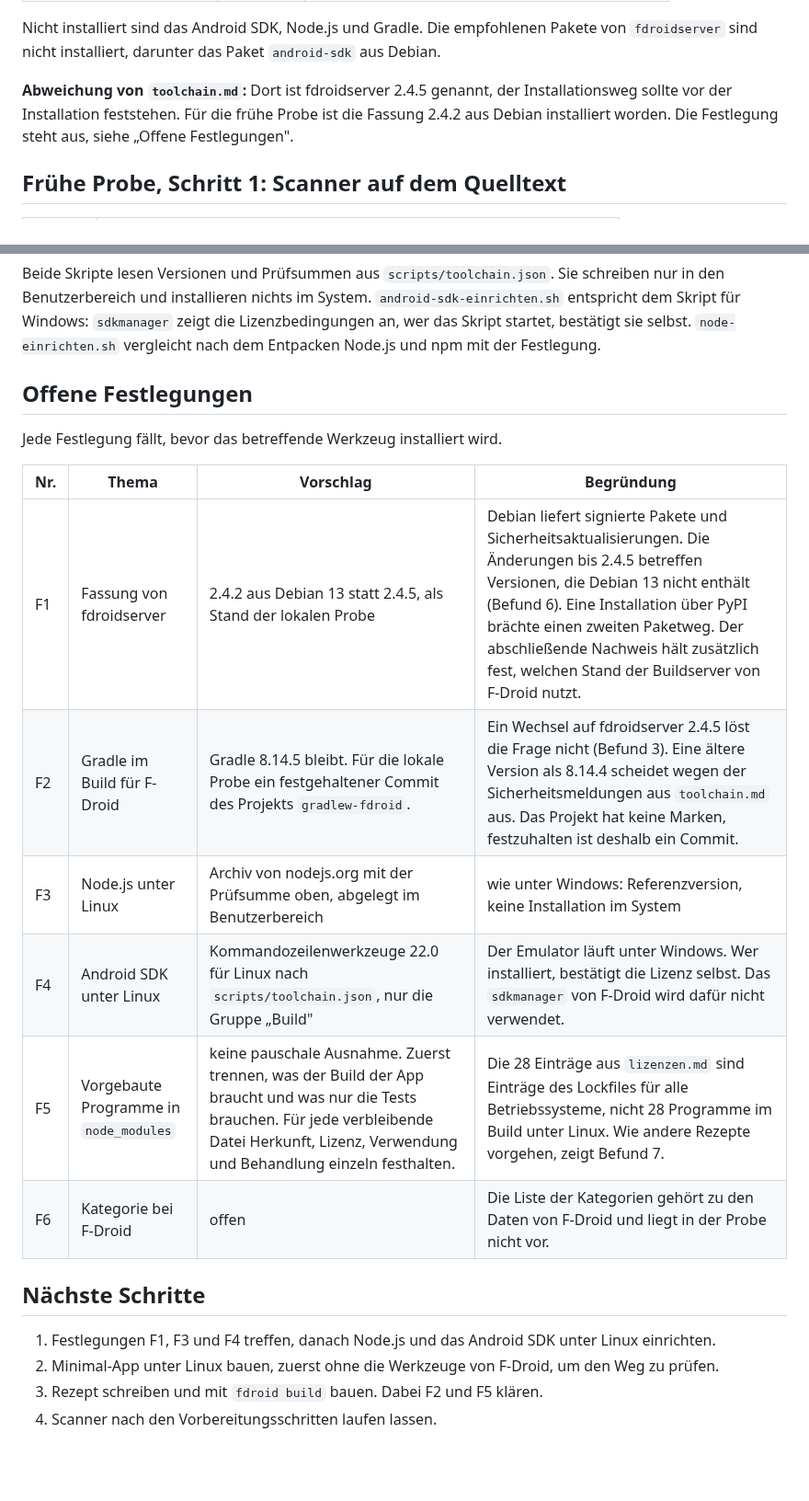
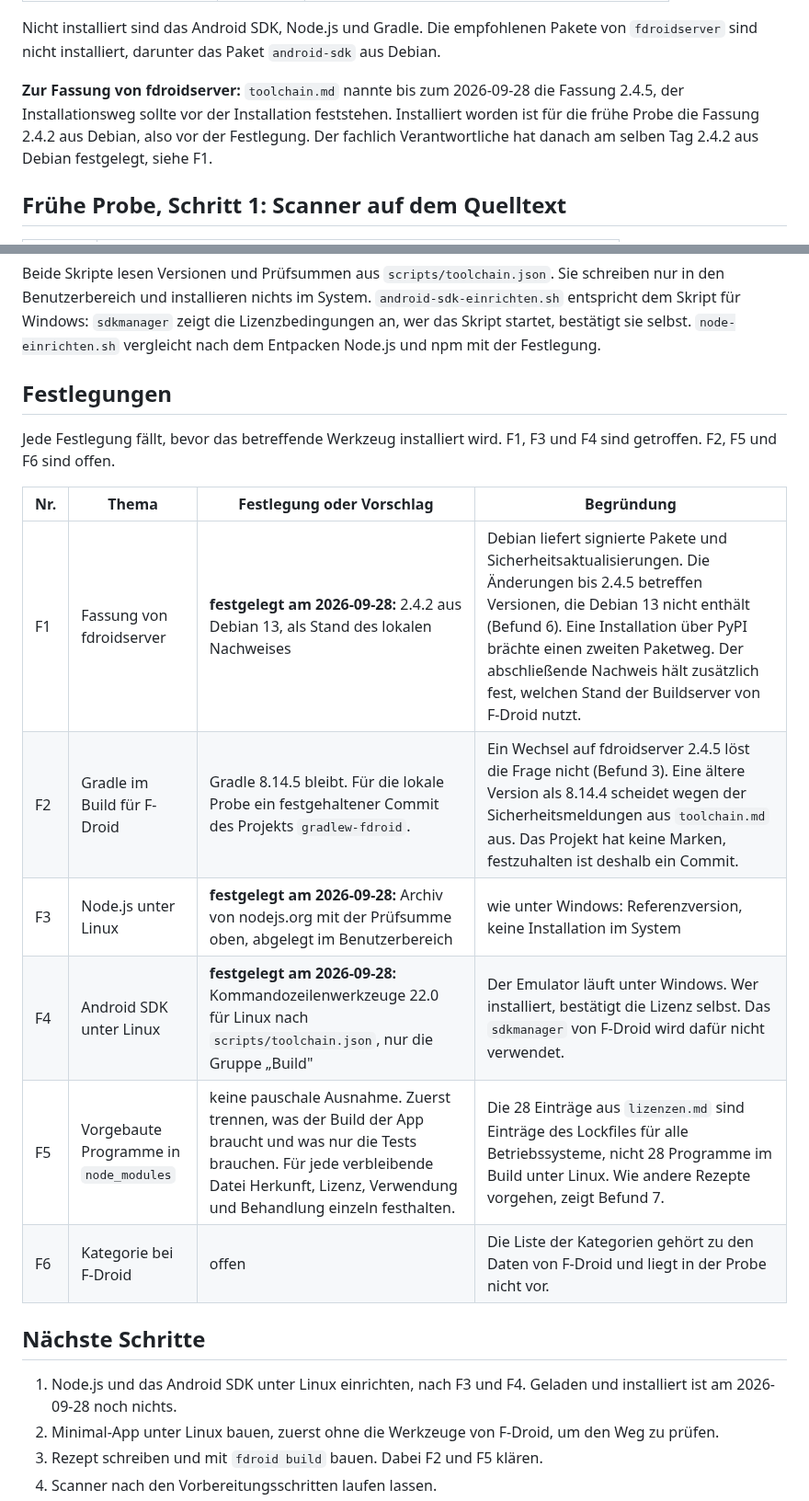
Before and after one commit to baremos/fristenrechner, a Markdown page: docs/fdroid-build.md, 2 parts joined by grey strips. Shown at 92% size. Drawn GitHub-style; blank space fills up the shorter version.

Commit message:
Paket 2.8: Festlegungen F1, F3 und F4 eingetragen
Festgelegt am 2026-09-28:
- F1: fdroidserver 2.4.2 aus Debian 13 als Stand des lokalen
  Nachweises. Bis dahin war 2.4.5 genannt.
- F3: Node.js unter Linux als Archiv von nodejs.org im Benutzerbereich,
  gegen die Prüfsumme geprüft.
- F4: Android SDK unter Linux mit den Kommandozeilenwerkzeugen 22.0,
  nur die Gruppe „Build“. Wer installiert, bestätigt die Lizenz selbst.

docs/toolchain.md nennt die Linux-Umgebung als eingerichtet und führt
unter den offenen Festlegungen nur noch F2, F5 und F6.

Geladen und installiert ist unter Linux weder Node.js noch das SDK.

Co-Authored-By: Claude Fable 5.1 <noreply@anthropic.com>

```diff
--- a/docs/fdroid-build.md
+++ b/docs/fdroid-build.md
@@ -36,7 +36,7 @@ Installiert am 2026-09-28 mit `apt-get install --no-install-recommends fdroidser
 
 Nicht installiert sind das Android SDK, Node.js und Gradle. Die empfohlenen Pakete von `fdroidserver` sind nicht installiert, darunter das Paket `android-sdk` aus Debian.
 
-**Abweichung von `toolchain.md`:** Dort ist fdroidserver 2.4.5 genannt, der Installationsweg sollte vor der Installation feststehen. Für die frühe Probe ist die Fassung 2.4.2 aus Debian installiert worden. Die Festlegung steht aus, siehe „Offene Festlegungen".
+**Zur Fassung von fdroidserver:** `toolchain.md` nannte bis zum 2026-09-28 die Fassung 2.4.5, der Installationsweg sollte vor der Installation feststehen. Installiert worden ist für die frühe Probe die Fassung 2.4.2 aus Debian, also vor der Festlegung. Der fachlich Verantwortliche hat danach am selben Tag 2.4.2 aus Debian festgelegt, siehe F1.
 
 ## Frühe Probe, Schritt 1: Scanner auf dem Quelltext
 
@@ -103,22 +103,22 @@ Dieselbe Datei nennt für `node-v24.21.0-win-x64.zip` die Prüfsumme aus `script
 
 Beide Skripte lesen Versionen und Prüfsummen aus `scripts/toolchain.json`. Sie schreiben nur in den Benutzerbereich und installieren nichts im System. `android-sdk-einrichten.sh` entspricht dem Skript für Windows: `sdkmanager` zeigt die Lizenzbedingungen an, wer das Skript startet, bestätigt sie selbst. `node-einrichten.sh` vergleicht nach dem Entpacken Node.js und npm mit der Festlegung.
 
-## Offene Festlegungen
+## Festlegungen
 
-Jede Festlegung fällt, bevor das betreffende Werkzeug installiert wird.
+Jede Festlegung fällt, bevor das betreffende Werkzeug installiert wird. F1, F3 und F4 sind getroffen. F2, F5 und F6 sind offen.
 
-| Nr. | Thema | Vorschlag | Begründung |
+| Nr. | Thema | Festlegung oder Vorschlag | Begründung |
 |---|---|---|---|
-| F1 | Fassung von fdroidserver | 2.4.2 aus Debian 13 statt 2.4.5, als Stand der lokalen Probe | Debian liefert signierte Pakete und Sicherheitsaktualisierungen. Die Änderungen bis 2.4.5 betreffen Versionen, die Debian 13 nicht enthält (Befund 6). Eine Installation über PyPI brächte einen zweiten Paketweg. Der abschließende Nachweis hält zusätzlich fest, welchen Stand der Buildserver von F-Droid nutzt. |
+| F1 | Fassung von fdroidserver | **festgelegt am 2026-09-28:** 2.4.2 aus Debian 13, als Stand des lokalen Nachweises | Debian liefert signierte Pakete und Sicherheitsaktualisierungen. Die Änderungen bis 2.4.5 betreffen Versionen, die Debian 13 nicht enthält (Befund 6). Eine Installation über PyPI brächte einen zweiten Paketweg. Der abschließende Nachweis hält zusätzlich fest, welchen Stand der Buildserver von F-Droid nutzt. |
 | F2 | Gradle im Build für F-Droid | Gradle 8.14.5 bleibt. Für die lokale Probe ein festgehaltener Commit des Projekts `gradlew-fdroid`. | Ein Wechsel auf fdroidserver 2.4.5 löst die Frage nicht (Befund 3). Eine ältere Version als 8.14.4 scheidet wegen der Sicherheitsmeldungen aus `toolchain.md` aus. Das Projekt hat keine Marken, festzuhalten ist deshalb ein Commit. |
-| F3 | Node.js unter Linux | Archiv von nodejs.org mit der Prüfsumme oben, abgelegt im Benutzerbereich | wie unter Windows: Referenzversion, keine Installation im System |
-| F4 | Android SDK unter Linux | Kommandozeilenwerkzeuge 22.0 für Linux nach `scripts/toolchain.json`, nur die Gruppe „Build" | Der Emulator läuft unter Windows. Wer installiert, bestätigt die Lizenz selbst. Das `sdkmanager` von F-Droid wird dafür nicht verwendet. |
+| F3 | Node.js unter Linux | **festgelegt am 2026-09-28:** Archiv von nodejs.org mit der Prüfsumme oben, abgelegt im Benutzerbereich | wie unter Windows: Referenzversion, keine Installation im System |
+| F4 | Android SDK unter Linux | **festgelegt am 2026-09-28:** Kommandozeilenwerkzeuge 22.0 für Linux nach `scripts/toolchain.json`, nur die Gruppe „Build" | Der Emulator läuft unter Windows. Wer installiert, bestätigt die Lizenz selbst. Das `sdkmanager` von F-Droid wird dafür nicht verwendet. |
 | F5 | Vorgebaute Programme in `node_modules` | keine pauschale Ausnahme. Zuerst trennen, was der Build der App braucht und was nur die Tests brauchen. Für jede verbleibende Datei Herkunft, Lizenz, Verwendung und Behandlung einzeln festhalten. | Die 28 Einträge aus `lizenzen.md` sind Einträge des Lockfiles für alle Betriebssysteme, nicht 28 Programme im Build unter Linux. Wie andere Rezepte vorgehen, zeigt Befund 7. |
 | F6 | Kategorie bei F-Droid | offen | Die Liste der Kategorien gehört zu den Daten von F-Droid und liegt in der Probe nicht vor. |
 
 ## Nächste Schritte
 
-1. Festlegungen F1, F3 und F4 treffen, danach Node.js und das Android SDK unter Linux einrichten.
+1. Node.js und das Android SDK unter Linux einrichten, nach F3 und F4. Geladen und installiert ist am 2026-09-28 noch nichts.
 2. Minimal-App unter Linux bauen, zuerst ohne die Werkzeuge von F-Droid, um den Weg zu prüfen.
 3. Rezept schreiben und mit `fdroid build` bauen. Dabei F2 und F5 klären.
 4. Scanner nach den Vorbereitungsschritten laufen lassen.
```
Also changed, not shown: docs/toolchain.md (+3 -4 lines).
